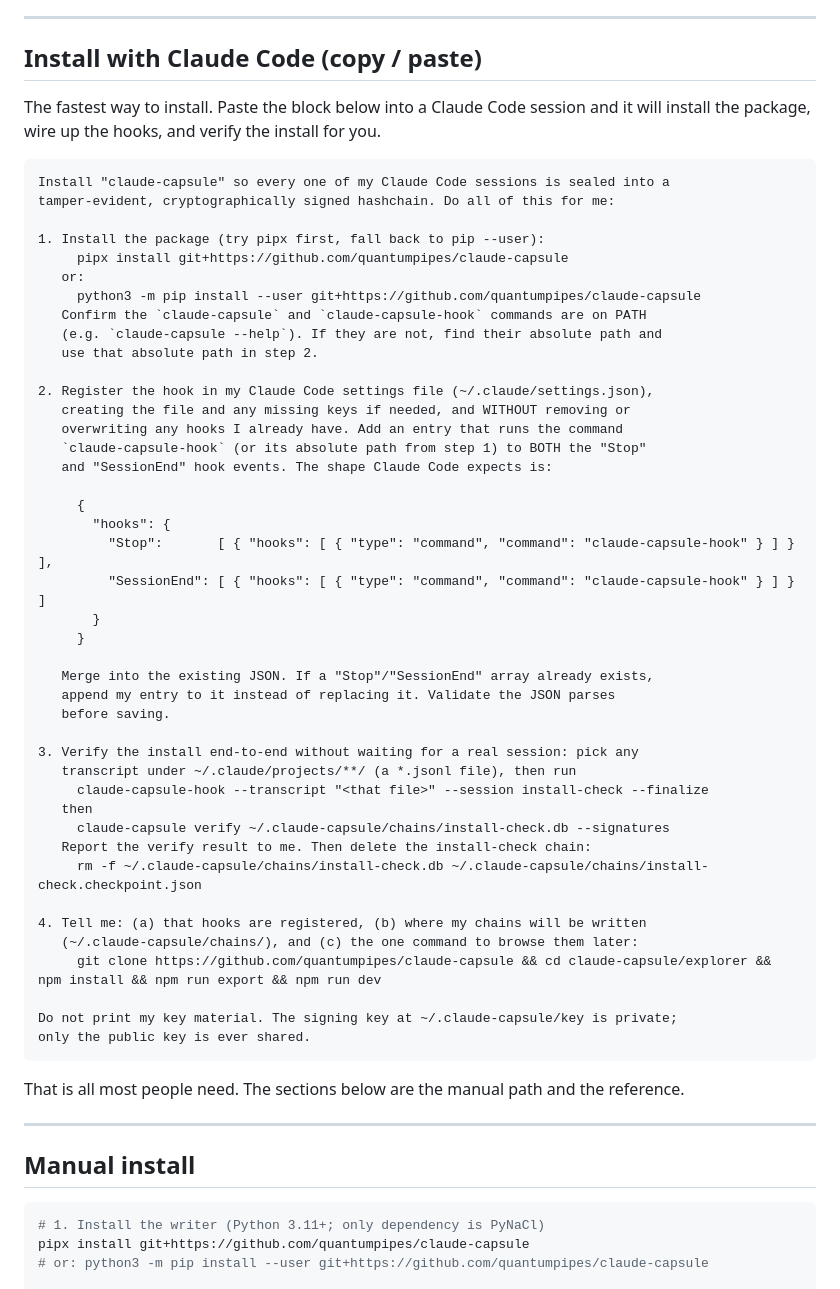
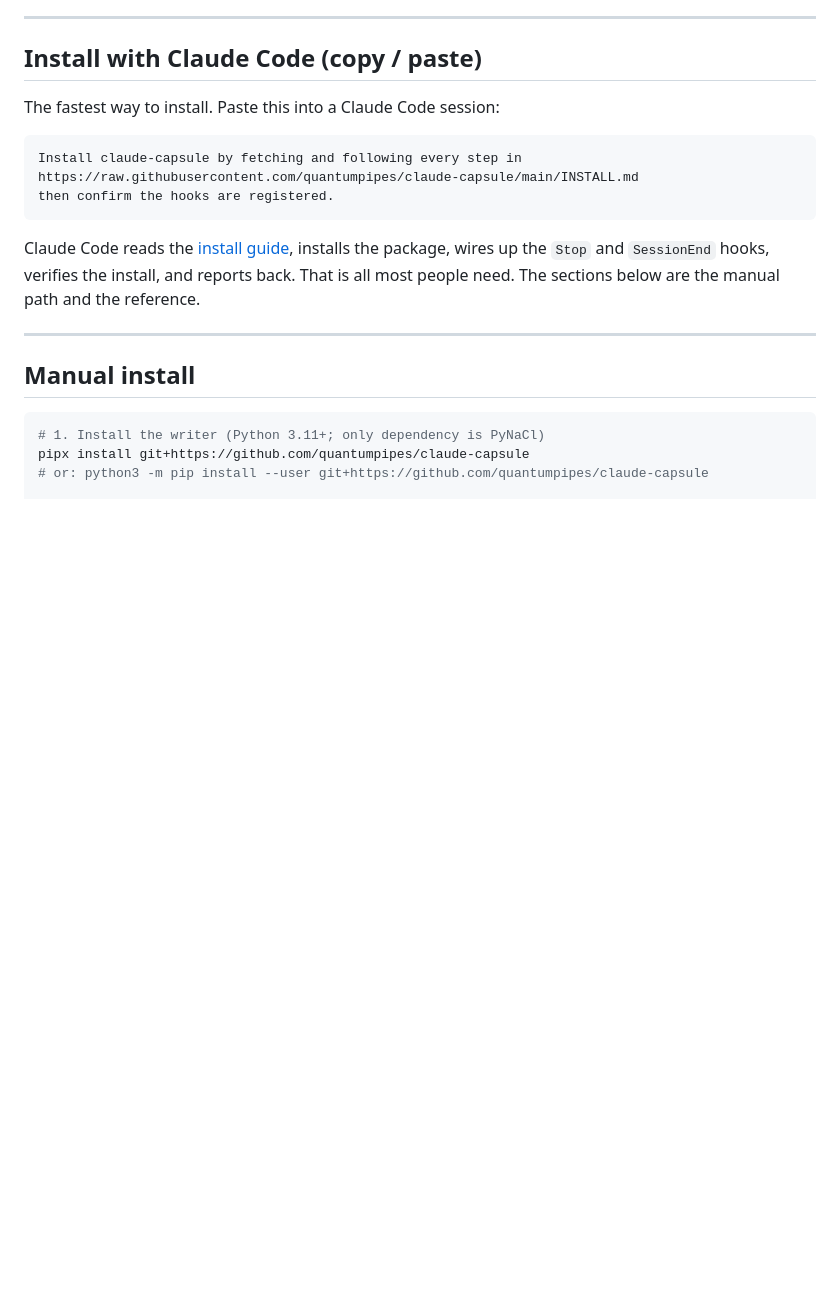
Before and after one commit to quantumpipes/agent-capsule, a Markdown page: README.md, the part around the change. Drawn GitHub-style; blank space fills up the shorter version.

Commit message:
docs: move install steps to INSTALL.md, slim README to a one-line paste

`````diff
--- a/README.md
+++ b/README.md
@@ -36,56 +36,17 @@ explorer/public/data/chains/*.json ──► Capsule Explorer (re-verifies in-br
 
 ## Install with Claude Code (copy / paste)
 
-The fastest way to install. Paste the block below into a Claude Code session and
-it will install the package, wire up the hooks, and verify the install for you.
+The fastest way to install. Paste this into a Claude Code session:
 
-````text
-Install "claude-capsule" so every one of my Claude Code sessions is sealed into a
-tamper-evident, cryptographically signed hashchain. Do all of this for me:
+```text
+Install claude-capsule by fetching and following every step in
+https://raw.githubusercontent.com/quantumpipes/claude-capsule/main/INSTALL.md
+then confirm the hooks are registered.
+```
 
-1. Install the package (try pipx first, fall back to pip --user):
-     pipx install git+https://github.com/quantumpipes/claude-capsule
-   or:
-     python3 -m pip install --user git+https://github.com/quantumpipes/claude-capsule
-   Confirm the `claude-capsule` and `claude-capsule-hook` commands are on PATH
-   (e.g. `claude-capsule --help`). If they are not, find their absolute path and
-   use that absolute path in step 2.
-
-2. Register the hook in my Claude Code settings file (~/.claude/settings.json),
-   creating the file and any missing keys if needed, and WITHOUT removing or
-   overwriting any hooks I already have. Add an entry that runs the command
-   `claude-capsule-hook` (or its absolute path from step 1) to BOTH the "Stop"
-   and "SessionEnd" hook events. The shape Claude Code expects is:
-
-     {
-       "hooks": {
-         "Stop":       [ { "hooks": [ { "type": "command", "command": "claude-capsule-hook" } ] } ],
-         "SessionEnd": [ { "hooks": [ { "type": "command", "command": "claude-capsule-hook" } ] } ]
-       }
-     }
-
-   Merge into the existing JSON. If a "Stop"/"SessionEnd" array already exists,
-   append my entry to it instead of replacing it. Validate the JSON parses
-   before saving.
-
-3. Verify the install end-to-end without waiting for a real session: pick any
-   transcript under ~/.claude/projects/**/ (a *.jsonl file), then run
-     claude-capsule-hook --transcript "<that file>" --session install-check --finalize
-   then
-     claude-capsule verify ~/.claude-capsule/chains/install-check.db --signatures
-   Report the verify result to me. Then delete the install-check chain:
-     rm -f ~/.claude-capsule/chains/install-check.db ~/.claude-capsule/chains/install-check.checkpoint.json
-
-4. Tell me: (a) that hooks are registered, (b) where my chains will be written
-   (~/.claude-capsule/chains/), and (c) the one command to browse them later:
-     git clone https://github.com/quantumpipes/claude-capsule && cd claude-capsule/explorer && npm install && npm run export && npm run dev
-
-Do not print my key material. The signing key at ~/.claude-capsule/key is private;
-only the public key is ever shared.
-````
-
-That is all most people need. The sections below are the manual path and the
-reference.
+Claude Code reads the [install guide](INSTALL.md), installs the package, wires up
+the `Stop` and `SessionEnd` hooks, verifies the install, and reports back. That is
+all most people need. The sections below are the manual path and the reference.
 
 ---
 
`````
Also changed, not shown: INSTALL.md (added, +89 -0 lines).
